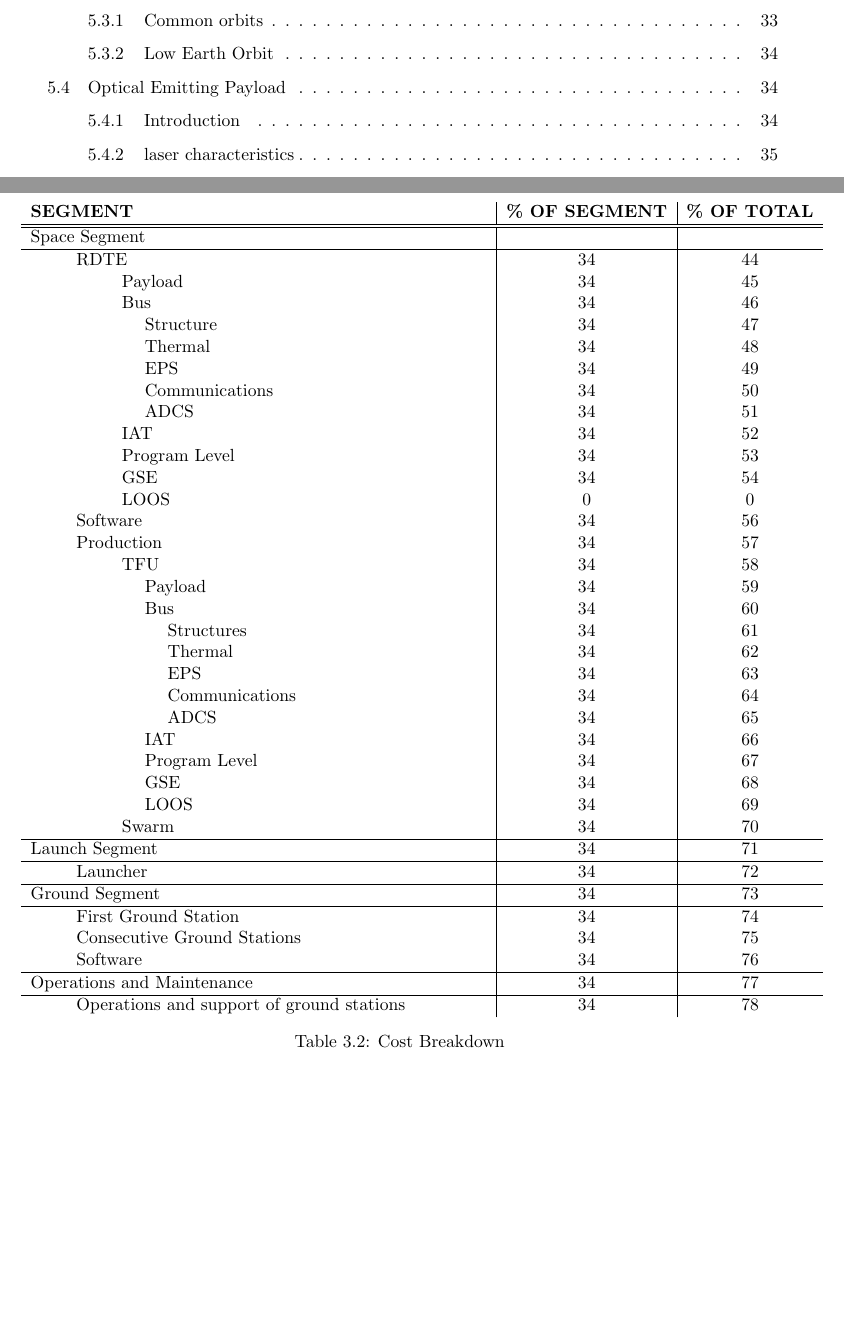
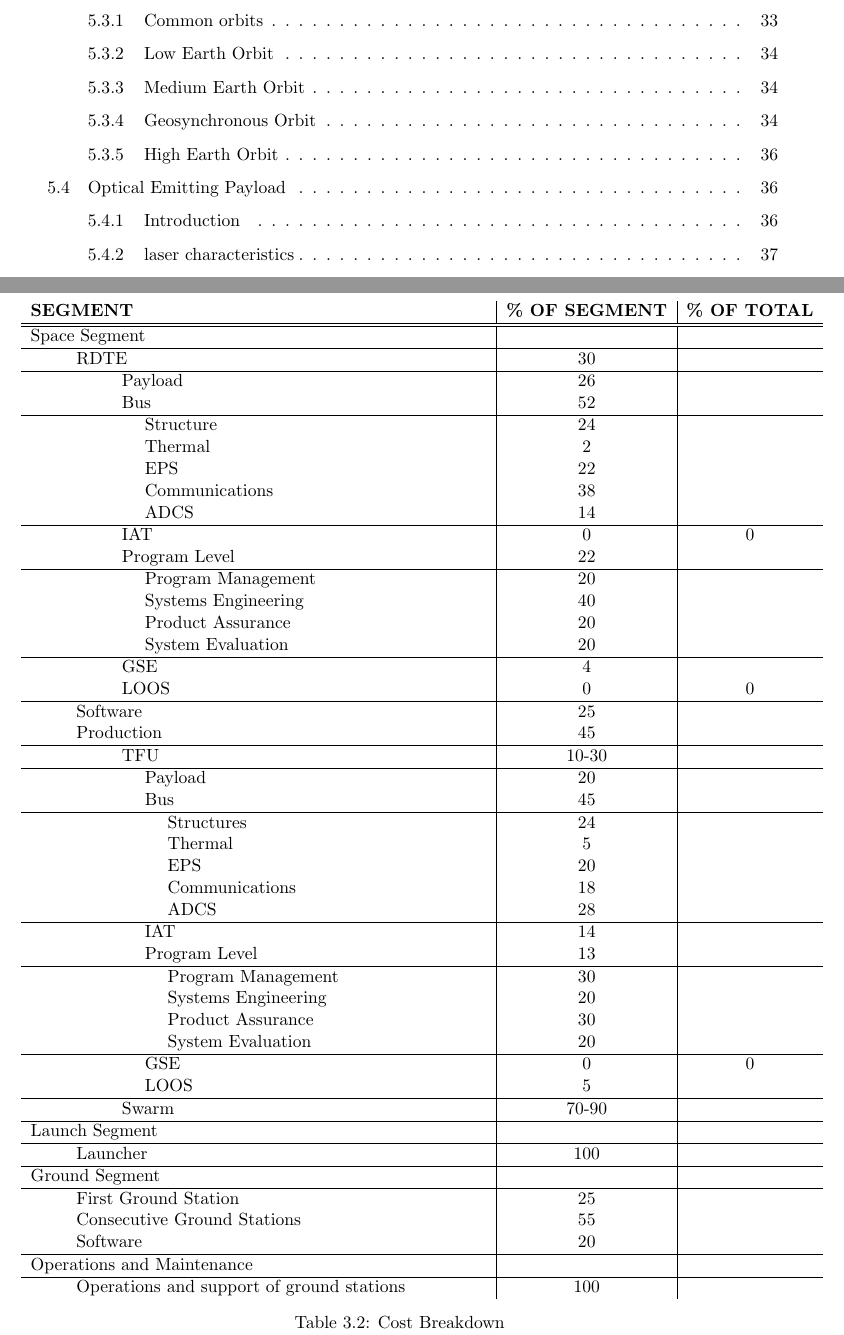
Before and after one commit to thewisenerd/laser-swarm, a LaTeX thesis (report/compiledBaseLine.tex, which reads report/chapters/blBudgetCost.tex): two parts of pages 4 and 15 of 52 before the commit and two parts of pages 4 and 15 of 54 after it, joined at a grey line, cut so that both start at the same text, the shorter picture padded with empty space. Compiled offline with pdfLaTeX.

Commit message:
git-svn-id: svn://localhost/tmp/testgc/trunk@347 230b2fa6-915b-415b-b5c9-3ad8ff460498

```diff
--- a/report/chapters/blBudgetCost.tex
+++ b/report/chapters/blBudgetCost.tex
@@ -48,75 +48,83 @@ Table \ref{tab:CostBreakdown} on page \pageref{tab:CostBreakdown} contains perce
 
 Space Segment &          &          \\ \hline
 
-      \hspace{1.0cm}RDTE &         34 &         44 \\
+      \hspace{1.0cm}RDTE &         30 &          \\ \hline
 
-   \hspace{2.0cm}Payload &         34 &         45 \\
+   \hspace{2.0cm}Payload &         26 &          \\
 
-       \hspace{2.0cm}Bus &         34 &         46 \\
+       \hspace{2.0cm}Bus &         52 &         \\ \hline
 
- \hspace{2.5cm}Structure &         34 &         47 \\
+ \hspace{2.5cm}Structure &         24&          \\
 
-  \hspace{2.5cm}Thermal &         34 &         48 \\
+  \hspace{2.5cm}Thermal &         2 &          \\
 
-      \hspace{2.5cm}EPS &         34 &         49 \\
+      \hspace{2.5cm}EPS &         22 &          \\
 
-\hspace{2.5cm}Communications &         34 &         50 \\
+\hspace{2.5cm}Communications &         38 &          \\
 
-      \hspace{2.5cm}ADCS &         34 &         51 \\
+      \hspace{2.5cm}ADCS &         14 &          \\ \hline
 
-       \hspace{2.0cm}IAT &         34 &         52 \\
+       \hspace{2.0cm}IAT &         0 &         0 \\
 
- \hspace{2.0cm}Program Level &         34 &         53 \\
+ \hspace{2.0cm}Program Level &         22 &          \\ \hline
+ \hspace{2.5cm}Program Management &         20 &          \\
+ \hspace{2.5cm}Systems Engineering &         40 &          \\
+ \hspace{2.5cm}Product Assurance &         20 &          \\
+ \hspace{2.5cm}System Evaluation &         20 &          \\ \hline
 
-        \hspace{2.0cm}GSE &         34 &         54 \\
+        \hspace{2.0cm}GSE &         4 &          \\
 
-      \hspace{2.0cm}LOOS &         0 &         0 \\
+      \hspace{2.0cm}LOOS &         0 &         0 \\ \hline
 
-  \hspace{1.0cm}Software &         34 &         56 \\
+  \hspace{1.0cm}Software &         25 &          \\
 
-\hspace{1.0cm}Production &         34 &         57 \\
+\hspace{1.0cm}Production &         45 &          \\ \hline
 
-       \hspace{2.0cm}TFU &         34 &         58 \\
+       \hspace{2.0cm}TFU &         10-30 &          \\ \hline
 
-   \hspace{2.5cm}Payload &         34 &         59 \\
+   \hspace{2.5cm}Payload &         20 &          \\
 
-       \hspace{2.5cm}Bus &         34 &         60 \\
+       \hspace{2.5cm}Bus &         45 &          \\ \hline
 
- \hspace{3.0cm}Structures &         34 &         61 \\
+ \hspace{3.0cm}Structures &         24 &          \\
 
-   \hspace{3.0cm}Thermal &         34 &         62 \\
+   \hspace{3.0cm}Thermal &         5 &          \\
 
-       \hspace{3.0cm}EPS &         34 &         63 \\
+       \hspace{3.0cm}EPS &         20 &          \\
 
-\hspace{3.0cm}Communications &         34 &         64 \\
+\hspace{3.0cm}Communications &         18 &          \\
 
-      \hspace{3.0cm}ADCS &         34 &         65 \\
+      \hspace{3.0cm}ADCS &         28 &          \\ \hline
 
-       \hspace{2.5cm}IAT &         34 &         66 \\
+       \hspace{2.5cm}IAT &         14&          \\
 
-\hspace{2.5cm}Program Level &         34 &         67 \\
+\hspace{2.5cm}Program Level &         13 &          \\ \hline
+ \hspace{3.0cm}Program Management &         30 &          \\
+ \hspace{3.0cm}Systems Engineering &         20 &          \\
+ \hspace{3.0cm}Product Assurance &         30 &          \\
+ \hspace{3.0cm}System Evaluation &         20 &          \\ \hline
 
-       \hspace{2.5cm}GSE &         34 &         68 \\
+       \hspace{2.5cm}GSE &         0 &          0\\
 
-      \hspace{2.5cm}LOOS &         34 &         69 \\
+      \hspace{2.5cm}LOOS &         5 &          \\ \hline
 
-     \hspace{2.0cm}Swarm &         34 &         70 \\ \hline
+     \hspace{2.0cm}Swarm &         70-90 &          \\ \hline
 
-Launch Segment &         34 &         71 \\ \hline
+Launch Segment &         &          \\ \hline
 
-  \hspace{1.0cm}Launcher &         34 &         72 \\ \hline
+  \hspace{1.0cm}Launcher &         100 &          \\ \hline
 
-Ground Segment &         34 &         73 \\ \hline
+Ground Segment &          &          \\ \hline
 
-\hspace{1.0cm}First Ground Station &         34 &         74 \\
+\hspace{1.0cm}First Ground Station &         25 &          \\
 
-\hspace{1.0cm}Consecutive Ground Stations &         34 &         75 \\
+\hspace{1.0cm}Consecutive Ground Stations &         55 &          \\
 
-\hspace{1.0cm}Software &         34 &         76 \\ \hline
+\hspace{1.0cm}Software &         20 &          \\ \hline
 
-Operations and Maintenance &         34 &         77 \\ \hline
+Operations and Maintenance &          &          \\ \hline
 
-\hspace{1.0cm}Operations and support of ground stations &         34 &         78 \\
+\hspace{1.0cm}Operations and support of ground stations &         100 &          \\
 
 \end{tabular}
 \caption{Cost Breakdown}
--- a/report/compiledBaseLine.tex
+++ b/report/compiledBaseLine.tex
@@ -8,6 +8,7 @@
 \usepackage[pdftex]{graphicx}
 \usepackage{wrapfig}
 \usepackage{amsmath}
+\usepackage{url}
 
 \topmargin -1.5cm
 \oddsidemargin -0.04cm
```
Also changed, not shown: report/chapters/blDOEPS.tex (+3 -3 lines), report/chapters/blDOOrb.tex (+1 -1 lines), 4 other files.
